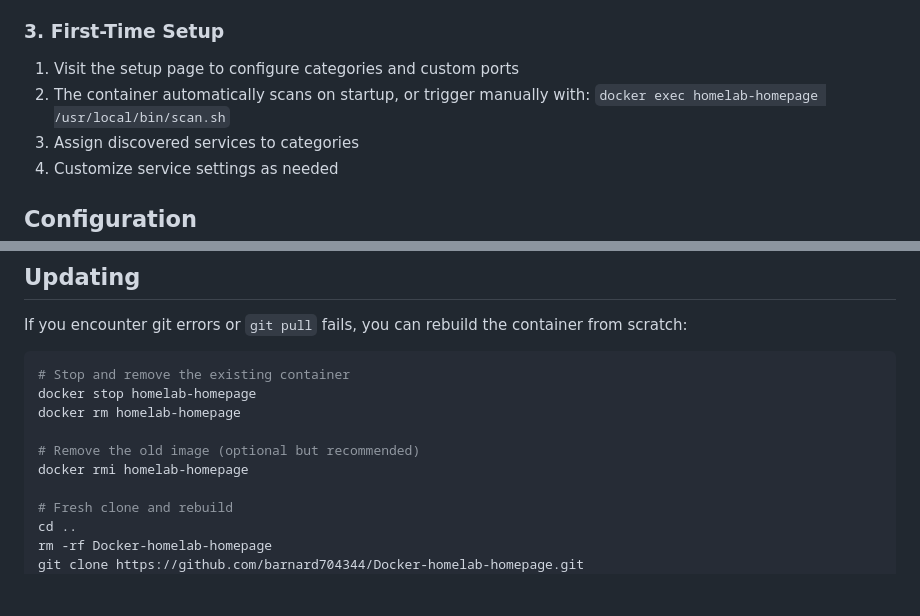
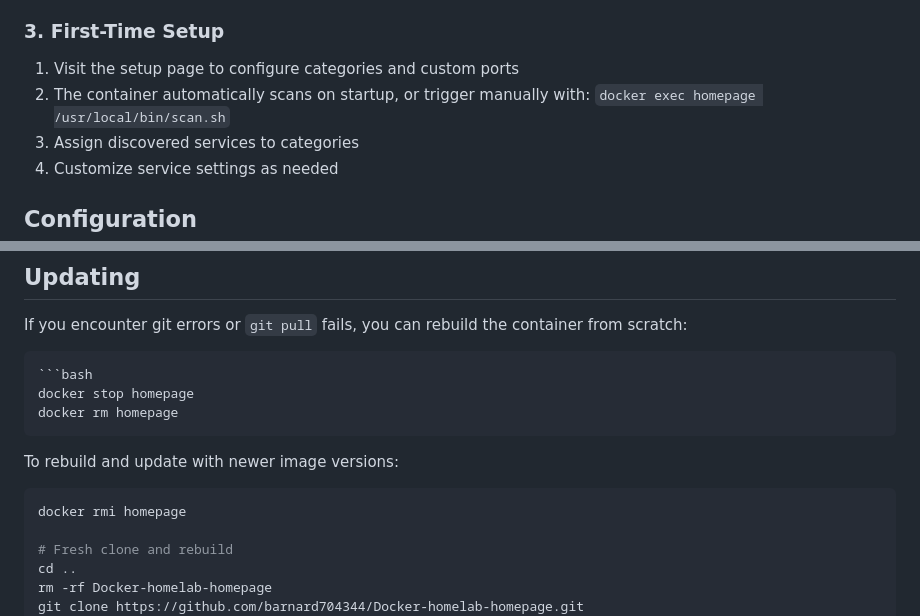
Before and after one commit to barnard704344/Docker-homelab-homepage, a Markdown page: README.md, 2 parts joined by grey strips. Drawn GitHub-style; blank space fills up the shorter version.

````diff
--- a/README.md
+++ b/README.md
@@ -45,7 +45,7 @@ bash setup.sh
 
 ### 3. First-Time Setup
 1. Visit the setup page to configure categories and custom ports
-2. The container automatically scans on startup, or trigger manually with: `docker exec homelab-homepage /usr/local/bin/scan.sh`
+2. The container automatically scans on startup, or trigger manually with: `docker exec homepage /usr/local/bin/scan.sh`
 3. Assign discovered services to categories
 4. Customize service settings as needed
 
@@ -117,12 +117,14 @@ Docker-homelab-homepage/
 If you encounter git errors or `git pull` fails, you can rebuild the container from scratch:
 
 ```bash
-# Stop and remove the existing container
-docker stop homelab-homepage
-docker rm homelab-homepage
+```bash
+docker stop homepage
+docker rm homepage
+```
 
-# Remove the old image (optional but recommended)
-docker rmi homelab-homepage
+To rebuild and update with newer image versions:
+```bash
+docker rmi homepage
 
 # Fresh clone and rebuild
 cd ..
````
